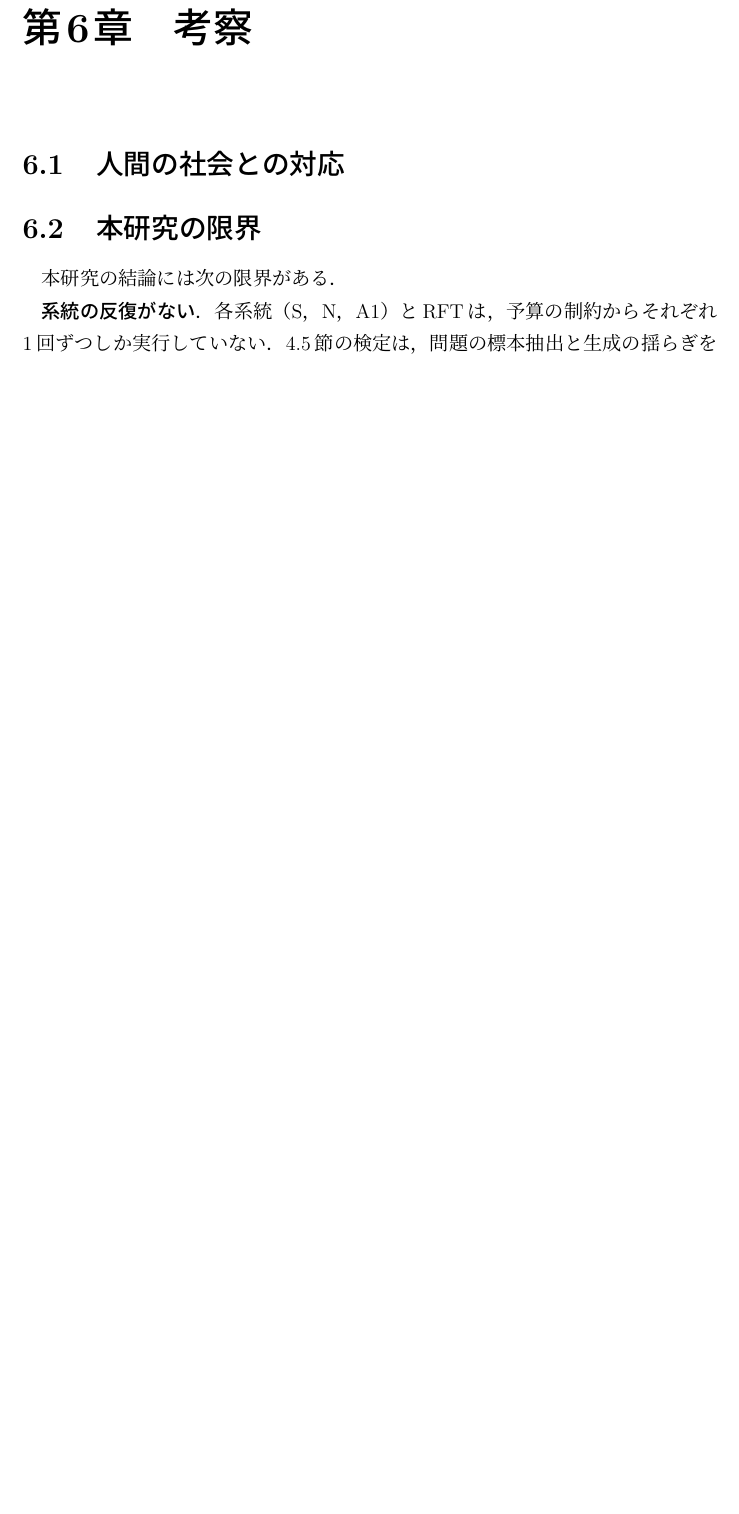
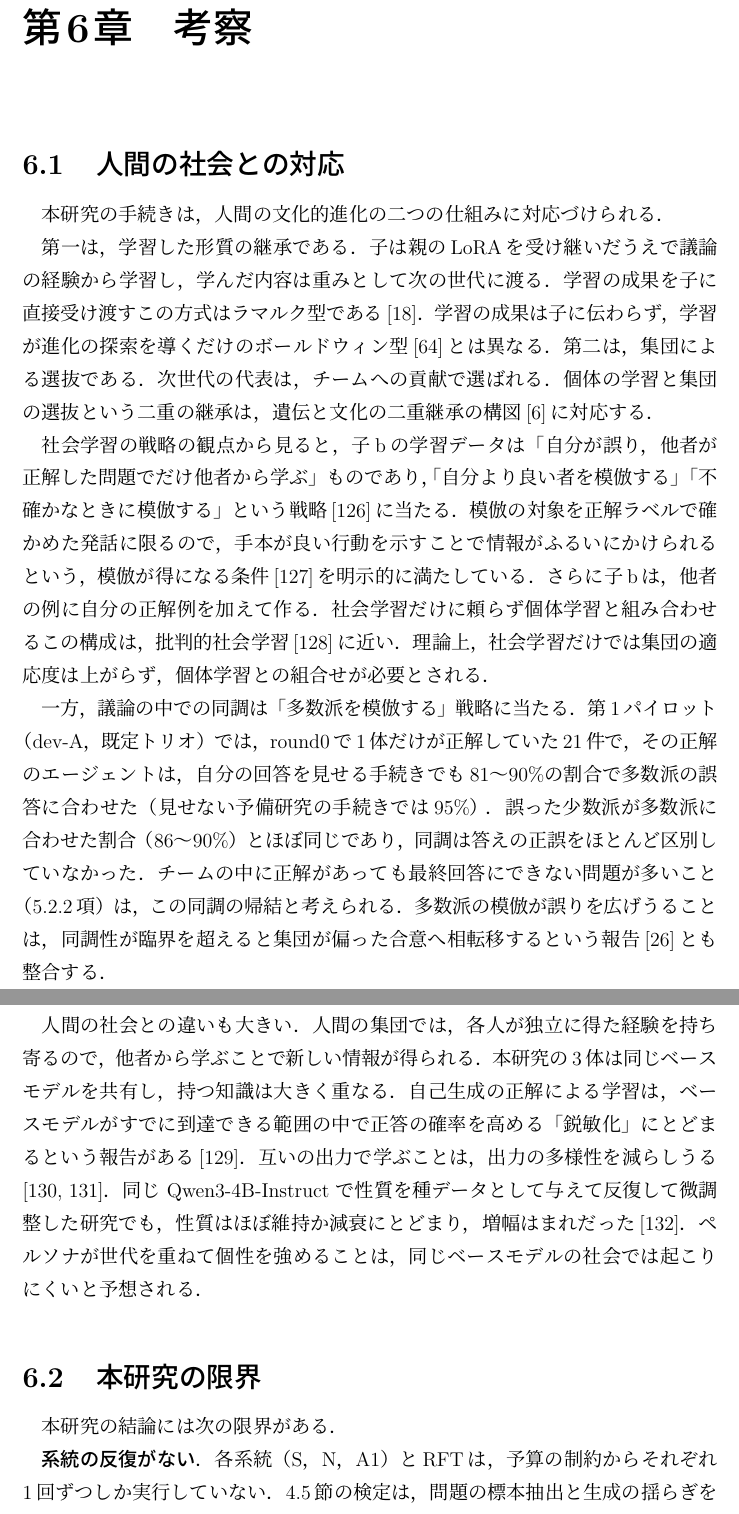
Before and after one commit to als141/evo-swarm-lora, a LaTeX thesis (thesis/main.tex, which reads thesis/Sec6.tex): part of page 69 of 86 before the commit and two parts of pages 69 and 70 of 87 after it, the two joined at a grey line, cut so that both start at the same text, the shorter picture padded with empty space. Compiled offline with pLaTeX and dvipdfmx.

Commit message:
修論: 6.2 人間の社会との対応（二重継承、社会学習の戦略、同調、人間の社会との違い）を執筆
Co-Authored-By: Claude Opus 5.5 <noreply@anthropic.com>
Claude-Session: https://claude.ai/code/session_015yCfmc65sNXeNg9fgYj9AJ

```diff
--- a/thesis/Sec6.tex
+++ b/thesis/Sec6.tex
@@ -16,11 +16,16 @@
 \section{人間の社会との対応}
 \label{sec:6.2}
 
-% 骨子（literature_cultural.md §4）:
-% (1) 二重の継承: 学習した重みを子が受け継ぐ（ラマルク型: whitley1994lamarckian, hinton1987learning と対比）＋チームへの貢献で代表を選ぶ（ダーウィン型）→ 文化的進化の二重継承（boyd1985culture）．
-% (2) 社会学習の戦略: 子bは「自分より良ければ模倣」＋「不確かなときに模倣」（laland2004social）．正解に限った模倣はふるいの効いた模倣（rendell2010copy）．自分の例を混ぜる構成は批判的社会学習（enquist2007critical）．議論の同調は「多数派を模倣」で誤りを広げる（okawa2026biased）．
-% (3) LLMの社会の先例: vallinder2025cultural（プロンプトで伝達），cook2024generational（重みの学習による世代，RL），ren2024iterated（反復学習による偏りの増幅と選別による制御）．
-% (4) 人間の社会との違い: 3体が同じベースモデルを共有し，独立に得た情報を持ち寄れない（rendell2010copy の前提との違い，yue2025rlvr）．互いの出力で学ぶと多様性が減りうる（shumailov2024collapse, wu2025reversal）．SFT ではペルソナの性質が増幅されにくい（roe2026idempotent，査読前）．
+本研究の手続きは，人間の文化的進化の二つの仕組みに対応づけられる．
+
+第一は，学習した形質の継承である．子は親のLoRAを受け継いだうえで議論の経験から学習し，学んだ内容は重みとして次の世代に渡る．学習の成果を子に直接受け渡すこの方式はラマルク型である\cite{whitley1994lamarckian}．学習の成果は子に伝わらず，学習が進化の探索を導くだけのボールドウィン型\cite{hinton1987learning}とは異なる．第二は，集団による選抜である．次世代の代表は，チームへの貢献で選ばれる．個体の学習と集団の選抜という二重の継承は，遺伝と文化の二重継承の構図\cite{boyd1985culture}に対応する．
+
+社会学習の戦略の観点から見ると，子bの学習データは「自分が誤り，他者が正解した問題でだけ他者から学ぶ」ものであり，「自分より良い者を模倣する」「不確かなときに模倣する」という戦略\cite{laland2004social}に当たる．模倣の対象を正解ラベルで確かめた発話に限るので，手本が良い行動を示すことで情報がふるいにかけられるという，模倣が得になる条件\cite{rendell2010copy}を明示的に満たしている．さらに子bは，他者の例に自分の正解例を加えて作る．社会学習だけに頼らず個体学習と組み合わせるこの構成は，批判的社会学習\cite{enquist2007critical}に近い．理論上，社会学習だけでは集団の適応度は上がらず，個体学習との組合せが必要とされる．
+
+一方，議論の中での同調は「多数派を模倣する」戦略に当たる．第1パイロット（dev-A，既定トリオ）では，round0で1体だけが正解していた21件で，その正解のエージェントは，自分の回答を見せる手続きでも81〜90\%の割合で多数派の誤答に合わせた（見せない予備研究の手続きでは95\%）．誤った少数派が多数派に合わせた割合（86〜90\%）とほぼ同じであり，同調は答えの正誤をほとんど区別していなかった．チームの中に正解があっても最終回答にできない問題が多いこと（\ref{sec:5.2.2}項）は，この同調の帰結と考えられる．多数派の模倣が誤りを広げうることは，同調性が臨界を超えると集団が偏った合意へ相転移するという報告\cite{okawa2026biased}とも整合する．
+
+人間の社会との違いも大きい．人間の集団では，各人が独立に得た経験を持ち寄るので，他者から学ぶことで新しい情報が得られる．本研究の3体は同じベースモデルを共有し，持つ知識は大きく重なる．自己生成の正解による学習は，ベースモデルがすでに到達できる範囲の中で正答の確率を高める「鋭敏化」にとどまるという報告がある\cite{yue2025rlvr}．互いの出力で学ぶことは，出力の多様性を減らしうる\cite{shumailov2024collapse,wu2025reversal}．同じ Qwen3-4B-Instruct で性質を種データとして与えて反復して微調整した研究でも，性質はほぼ維持か減衰にとどまり，増幅はまれだった\cite{roe2026idempotent}．ペルソナが世代を重ねて個性を強めることは，同じベースモデルの社会では起こりにくいと予想される．
+% TODO(結果確定後): 本研究の結果（多様性の推移，子bの選ばれ方，RFTとの差）がこの予想とどう対応したかを1段落で書く．
 
 \section{本研究の限界}
 \label{sec:6.5}
```
Also changed, not shown: thesis/main.pdf.
